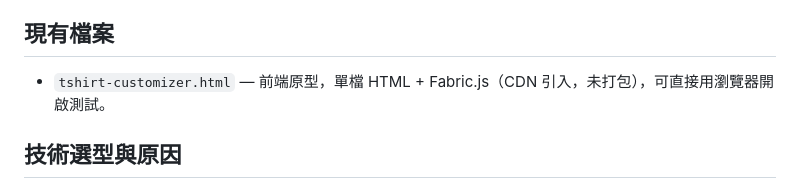
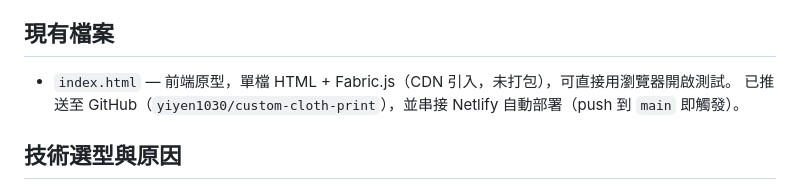
Before and after one commit to yiyen1030/custom-cloth-print, a Markdown page: CLAUDE.md, the part around the change. Rendered like a GitHub page.

Commit message:
更新 CLAUDE.md：修正檔名為 index.html，補上部署狀態
Co-Authored-By: Claude Sonnet 5 <noreply@anthropic.com>

```diff
--- a/CLAUDE.md
+++ b/CLAUDE.md
@@ -12,7 +12,8 @@
 
 ## 現有檔案
 
-- `tshirt-customizer.html` — 前端原型，單檔 HTML + Fabric.js（CDN 引入，未打包），可直接用瀏覽器開啟測試。
+- `index.html` — 前端原型，單檔 HTML + Fabric.js（CDN 引入，未打包），可直接用瀏覽器開啟測試。
+  已推送至 GitHub（`yiyen1030/custom-cloth-print`），並串接 Netlify 自動部署（push 到 `main` 即觸發）。
 
 ## 技術選型與原因
 
```
